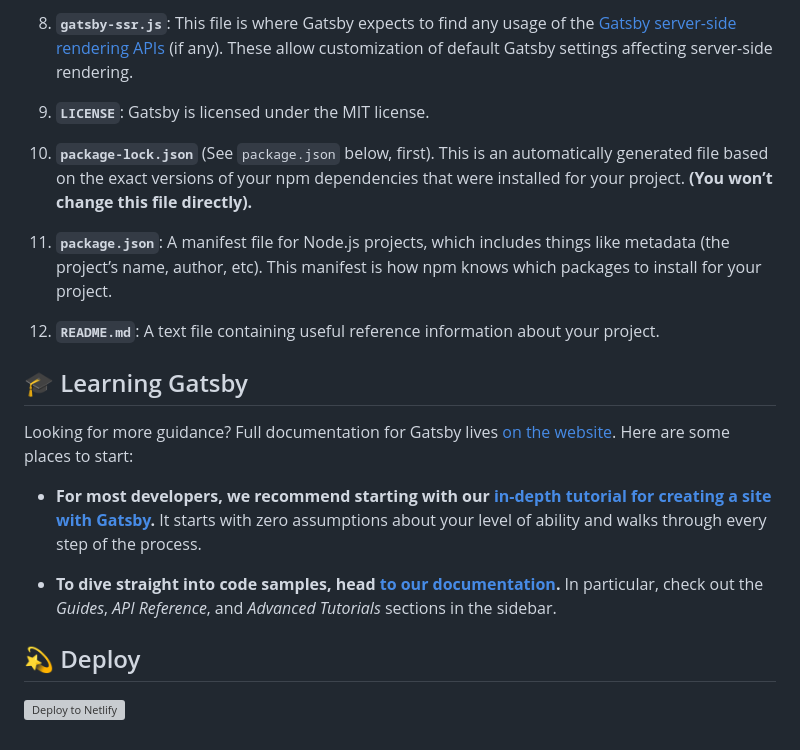
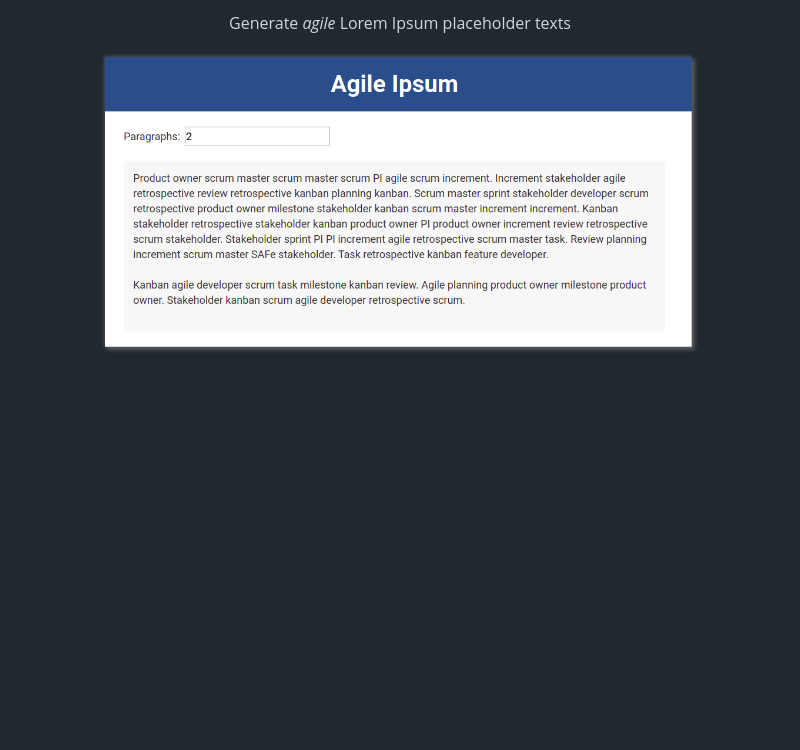
Before and after one commit to BrunnerLivio/agile-ipsum, a Markdown page: README.md, the part around the change printed below. GitHub-like rendering; pictures changed too: screenshot.png (added); blank space fills up the shorter version; grey boxes are pictures that could not be loaded.

```diff
--- a/README.md
+++ b/README.md
@@ -75,23 +8,6 @@ A quick look at the top-level files and directories you'll see in a Gatsby proje
-8.  **`gatsby-ssr.js`**: This file is where Gatsby expects to find any usage of the [Gatsby server-side rendering APIs](https://www.gatsbyjs.org/docs/ssr-apis/) (if any). These allow customization of default Gatsby settings affecting server-side rendering.
-
-9.  **`LICENSE`**: Gatsby is licensed under the MIT license.
-
-10. **`package-lock.json`** (See `package.json` below, first). This is an automatically generated file based on the exact versions of your npm dependencies that were installed for your project. **(You won’t change this file directly).**
-
-11. **`package.json`**: A manifest file for Node.js projects, which includes things like metadata (the project’s name, author, etc). This manifest is how npm knows which packages to install for your project.
-
-12. **`README.md`**: A text file containing useful reference information about your project.
-
-## 🎓 Learning Gatsby
-
-Looking for more guidance? Full documentation for Gatsby lives [on the website](https://www.gatsbyjs.org/). Here are some places to start:
-
-- **For most developers, we recommend starting with our [in-depth tutorial for creating a site with Gatsby](https://www.gatsbyjs.org/tutorial/).** It starts with zero assumptions about your level of ability and walks through every step of the process.
-
-- **To dive straight into code samples, head [to our documentation](https://www.gatsbyjs.org/docs/).** In particular, check out the _Guides_, _API Reference_, and _Advanced Tutorials_ sections in the sidebar.
-
-## 💫 Deploy
-
-[![Deploy to Netlify](https://www.netlify.com/img/deploy/button.svg)](https://app.netlify.com/start/deploy?repository=https://github.com/gatsbyjs/gatsby-starter-default)
-
-<!-- AUTO-GENERATED-CONTENT:END -->
+<p align="center" style="font-weight: bold;">
+Generate <i>agile</i> Lorem Ipsum placeholder texts
+</p>
+<p align="center">
+  <img alt="Agile" width="80%" style="margin-top: 50px" src="https://raw.githubusercontent.com/BrunnerLivio/agile-ipsum/master/screenshot.png" />
+</p>
```
Also changed, not shown: other parts of README.md (+2 -69 lines).
